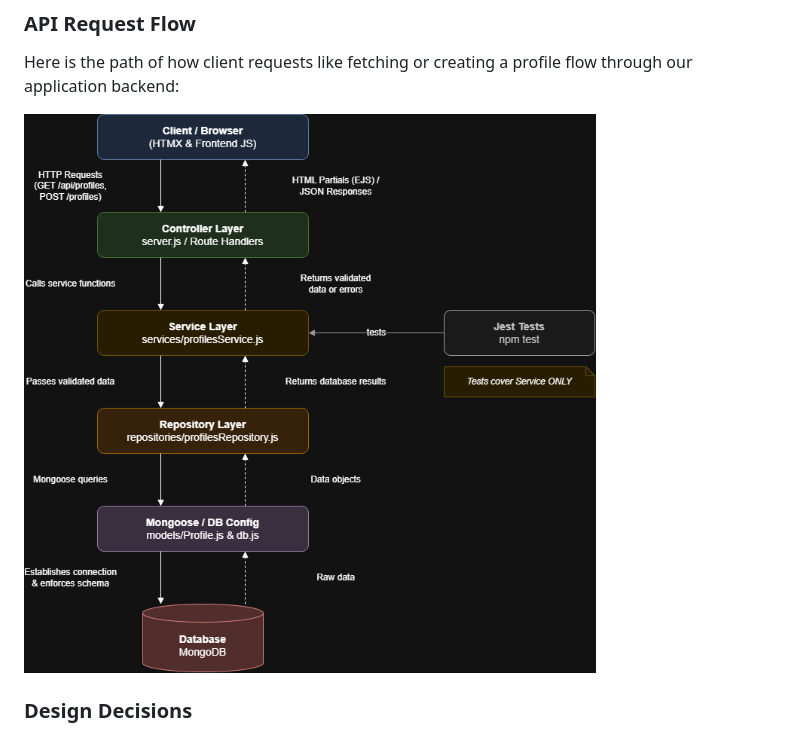
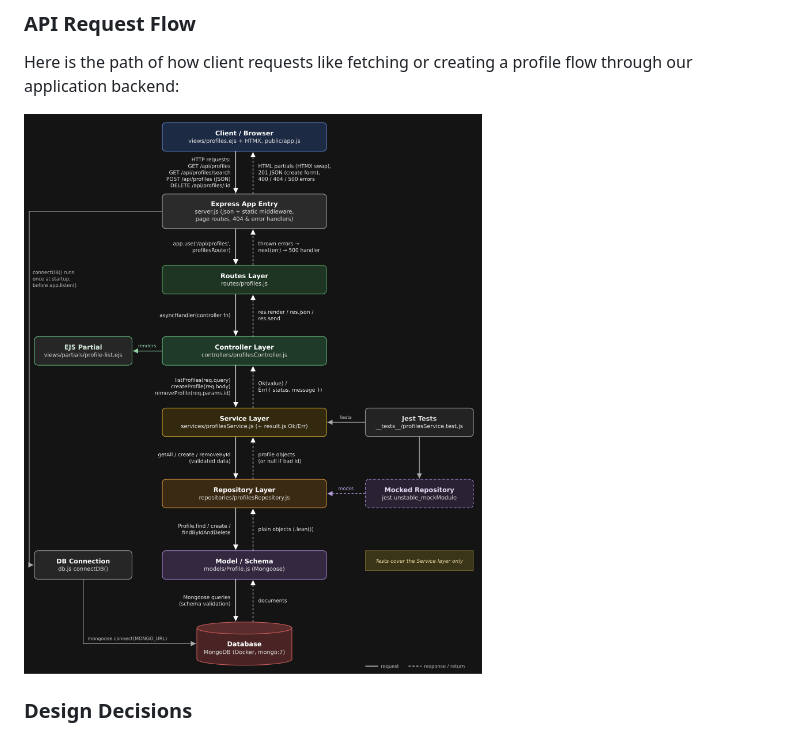
Before and after one commit to EmptyOffice/CS326_GroupProject, a Markdown page: README.md, the part around the change. Drawn GitHub-style; pictures changed too: 326_diagram_sprint3_fixed.png (added).

Commit message:
Fix diagram for sprint 3

```diff
--- a/README.md
+++ b/README.md
@@ -50,7 +50,7 @@ The backend currently exposes API for managing player profiles at the `/api/prof
 ### API Request Flow
 Here is the path of how client requests like fetching or creating a profile flow through our application backend:
 
-![System Diagram](./326_diagram_sprint3.png)
+![System Diagram](./326_diagram_sprint3_fixed.png)
 
 
 ### Design Decisions
```
